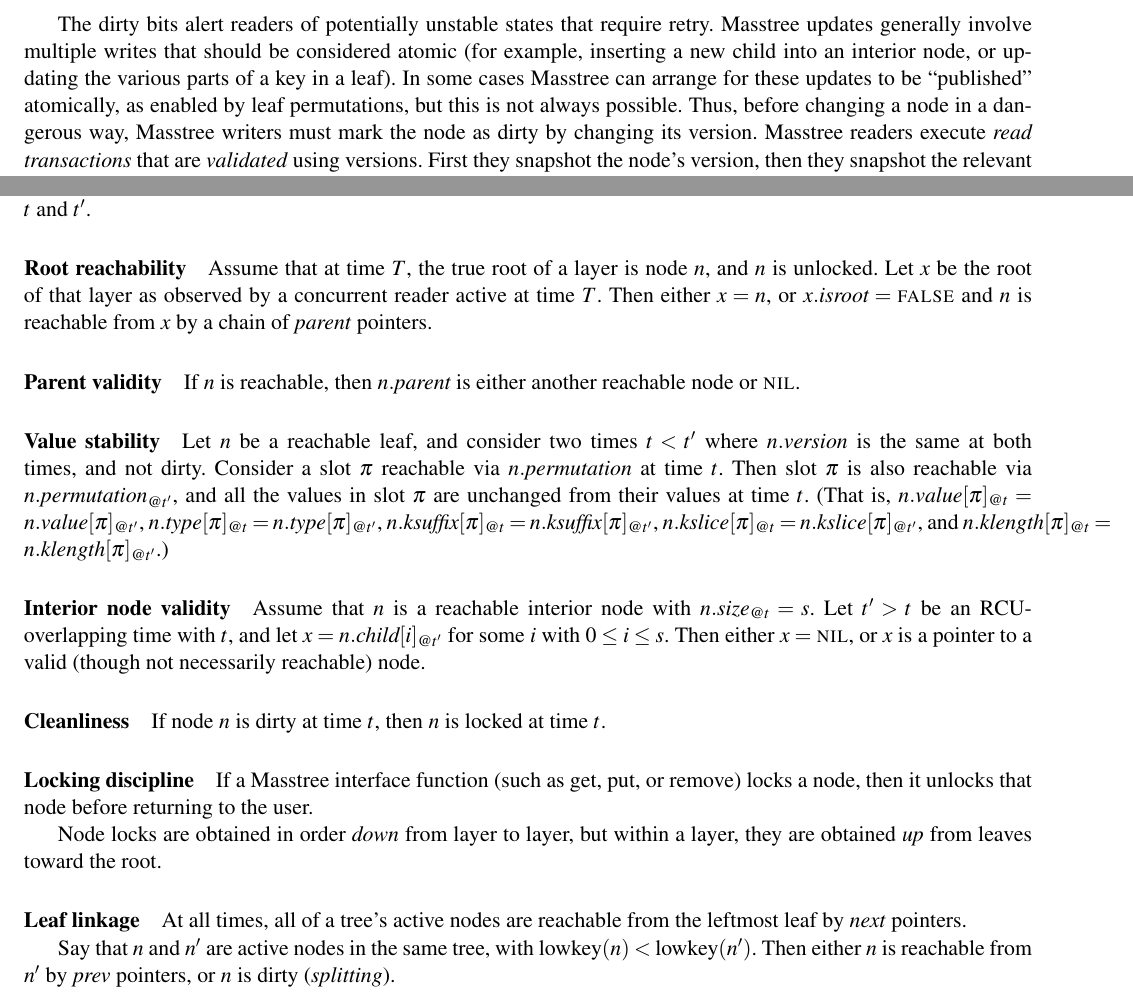
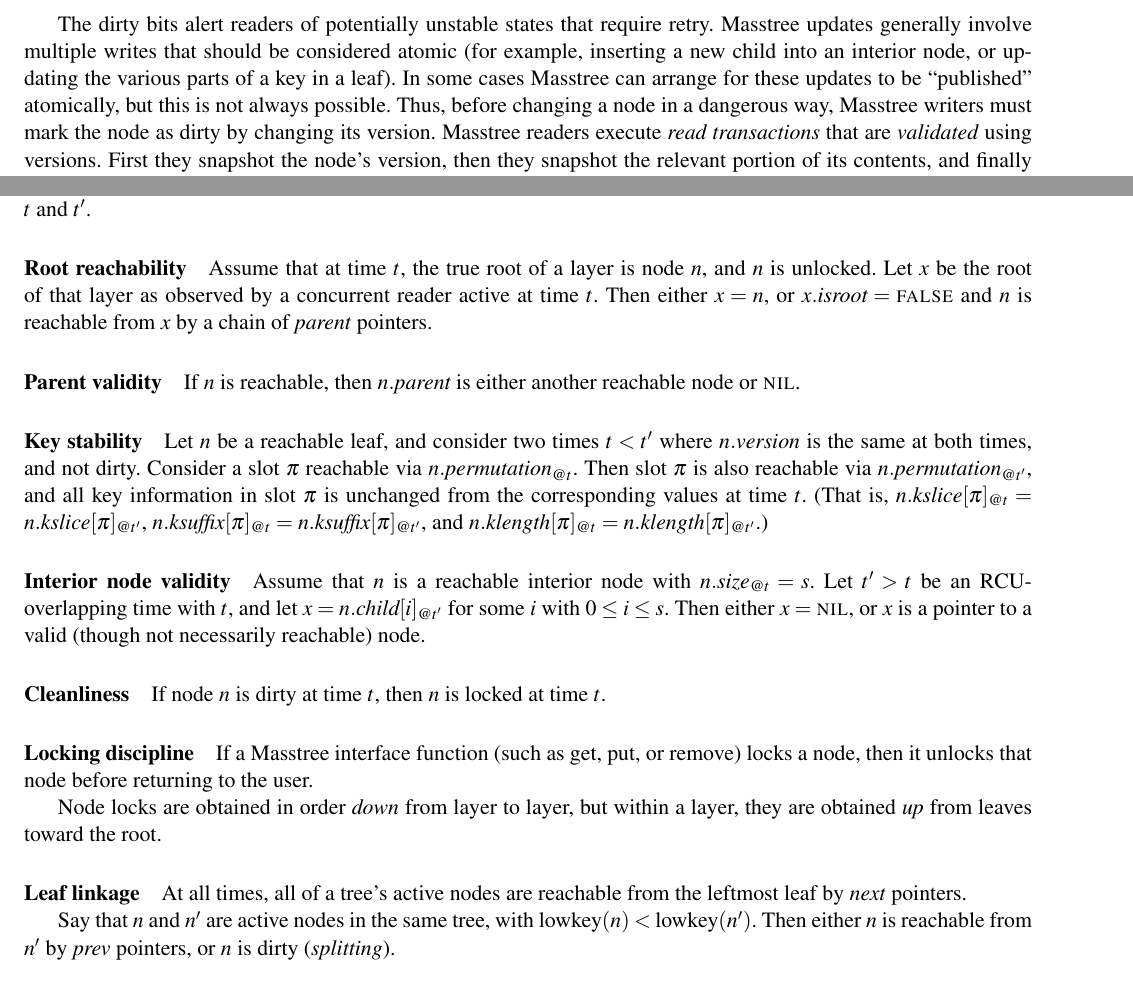
Before and after one commit to kohler/masstree-beta, a LaTeX document (doc/spec.tex): two parts of pages 4 and 6 of 18, joined at a grey line, cut so that both start at the same text. Compiled offline with pdfLaTeX.

Commit message:
Minor corrections to the spec.

```diff
--- a/doc/spec.tex
+++ b/doc/spec.tex
@@ -369,7 +369,7 @@
 considered atomic (for example, inserting a new child into an interior
 node, or updating the various parts of a key in a leaf). In some cases
 Masstree can arrange for these updates to be ``published'' atomically,
-as enabled by leaf permutations, but this is not always possible. Thus,
+but this is not always possible. Thus,
 before changing a node in a dangerous way, Masstree writers must mark
 the node as dirty by changing its version. Masstree readers execute
 \emph{read transactions} that are \emph{validated} using versions. First
@@ -457,9 +457,9 @@
 
 \paragraph{Root reachability}
 
-Assume that at time \(T\), the true root of a layer is node \(n\), and
+Assume that at time \(t\), the true root of a layer is node \(n\), and
 \(n\) is unlocked. Let \(x\) be the root of that layer as observed by
-a concurrent reader active at time \(T\). Then either \(x=n\), or
+a concurrent reader active at time \(t\). Then either \(x=n\), or
 \(x.\V{isroot} = \FALSE\) and \(n\) is reachable from \(x\) by a chain
 of \V{parent} pointers.
 
@@ -468,18 +468,16 @@
 If \(n\) is reachable, then \(n.\V{parent}\) is either another
 reachable node or \NIL.
 
-\paragraph{Value stability}
+\paragraph{Key stability}
 
 Let \(n\) be a reachable leaf, and consider two times \(t<t'\) where
 \(n.\V{version}\) is the same at both times, and not dirty. Consider a
-slot \(\pi\) reachable via \(n.\V{permutation}\) at time \(t\). Then
+slot \(\pi\) reachable via \(\AT{n.\V{permutation}}{t}\). Then
 slot \(\pi\) is also reachable via \(\AT{n.\V{permutation}}{t'}\), and
-all the values in slot \(\pi\) are unchanged from their values at time
-\(t\). (That is, \(\AT{n.\V{value}[\pi]}{t} =
-\AT{n.\V{value}[\pi]}{t'}\), \(\AT{n.\V{type}[\pi]}{t} =
-\AT{n.\V{type}[\pi]}{t'}\), \(\AT{n.\V{ksuffix}[\pi]}{t} =
-\AT{n.\V{ksuffix}[\pi]}{t'}\), \(\AT{n.\V{kslice}[\pi]}{t} =
-\AT{n.\V{kslice}[\pi]}{t'}\), and \(\AT{n.\V{klength}[\pi]}{t} =
+all key information in slot \(\pi\) is unchanged from the corresponding values at time
+\(t\). (That is, \(\AT{n.\V{kslice}[\pi]}{t} =
+\AT{n.\V{kslice}[\pi]}{t'}\), \(\AT{n.\V{ksuffix}[\pi]}{t} =
+\AT{n.\V{ksuffix}[\pi]}{t'}\),  and \(\AT{n.\V{klength}[\pi]}{t} =
 \AT{n.\V{klength}[\pi]}{t'}\).)
 
 \paragraph{Interior node validity}
```
Also changed, not shown: doc/spec.tex (10 more changed lines).
